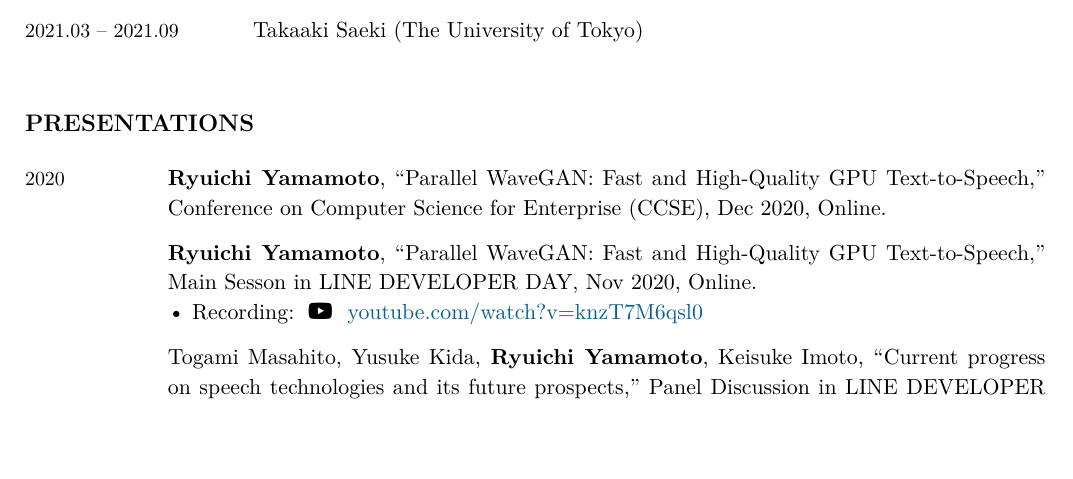
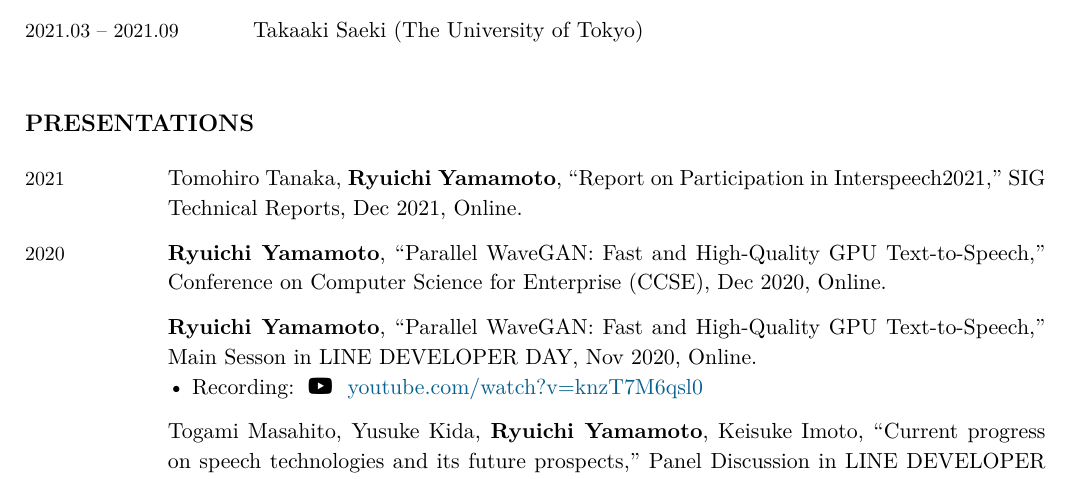
Before and after one commit to r9y9/cv, a LaTeX CV (ryuichi_cv.tex): part of page 7 of 7 before the commit and part of page 7 of 8 after it, cut so that both start at the same text, the shorter picture padded with empty space. Compiled offline with XeLaTeX.

Commit message:
Add talk

```diff
--- a/ryuichi_cv.tex
+++ b/ryuichi_cv.tex
@@ -541,6 +541,9 @@
 \section{Presentations}
 
 \begin{EntriesTable}
+  \Year{2021} &
+  Tomohiro Tanaka, \textbf{Ryuichi Yamamoto}, ``Report on Participation in Interspeech2021,” SIG Technical Reports, Dec 2021, Online.
+  \\
 \Year{2020} &
   \textbf{Ryuichi Yamamoto}, ``Parallel WaveGAN: Fast and High-Quality GPU Text-to-Speech,” Conference on Computer Science for Enterprise (CCSE), Dec 2020, Online.
   \\
```
